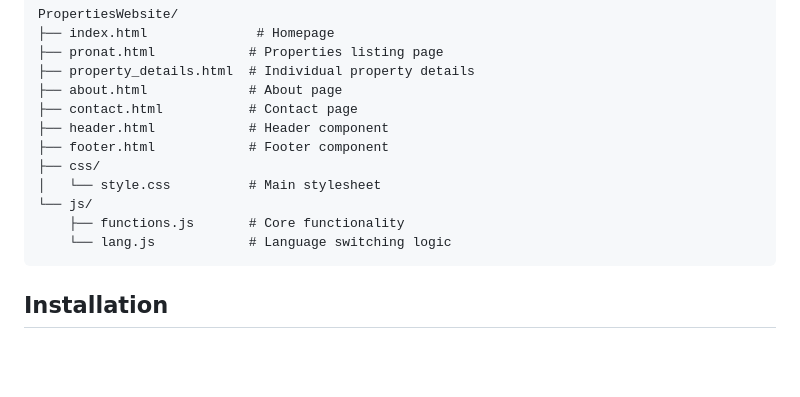
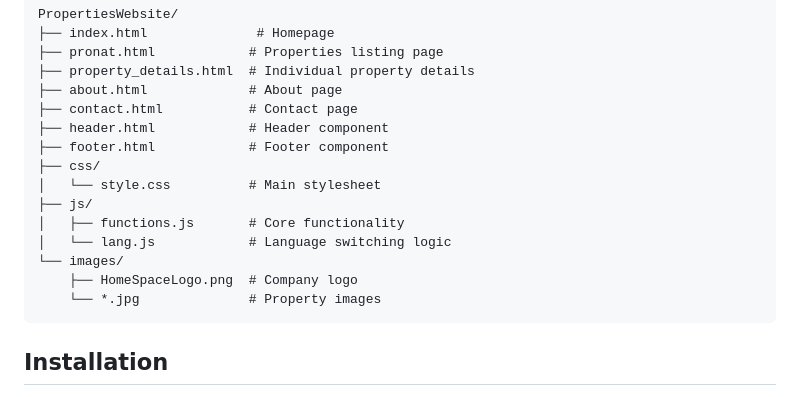
Before and after one commit to Kejdi09/PropertiesWebsite, a Markdown page: ReadMe.md, the part around the change. GitHub-like rendering; blank space fills up the shorter version.

````diff
--- a/ReadMe.md
+++ b/ReadMe.md
@@ -45,9 +45,12 @@ PropertiesWebsite/
 ├── footer.html            # Footer component
 ├── css/
 │   └── style.css          # Main stylesheet
-└── js/
-    ├── functions.js       # Core functionality
-    └── lang.js            # Language switching logic
+├── js/
+│   ├── functions.js       # Core functionality
+│   └── lang.js            # Language switching logic
+└── images/
+    ├── HomeSpaceLogo.png  # Company logo
+    └── *.jpg              # Property images
 ```
 
 ## Installation
````
